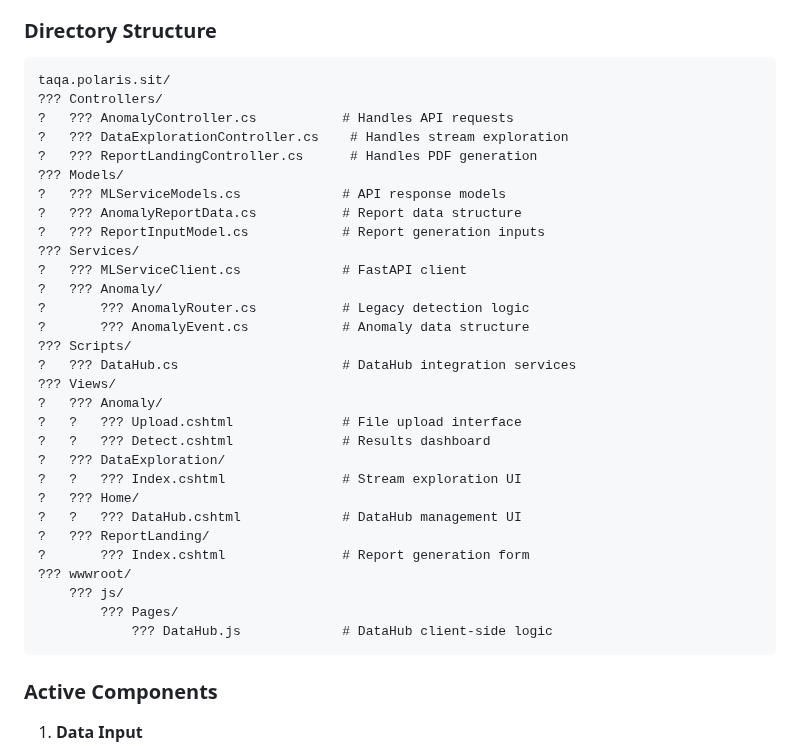
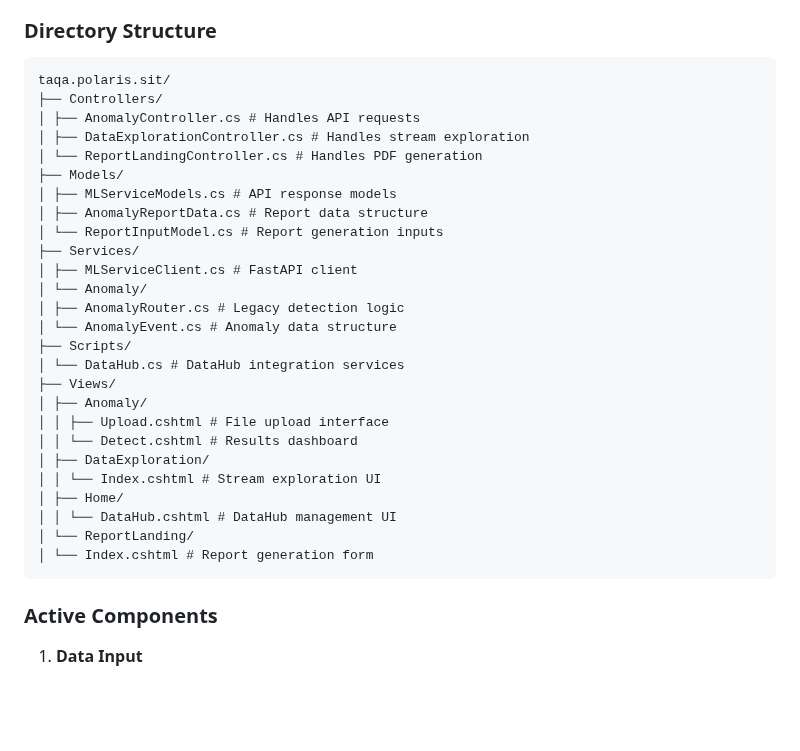
Before and after one commit to ashwinvel2000/AI-Anomaly-Detection, a Markdown page: TAQA_Deployment/README.md, the part around one of its changes. GitHub-like rendering; blank space fills up the shorter version.

````diff
--- a/TAQA_Deployment/README.md
+++ b/TAQA_Deployment/README.md
@@ -8,35 +8,31 @@ This document explains the core scripts needed for the anomaly detection pipelin
 
 ```
 taqa.polaris.sit/
-??? Controllers/
-?   ??? AnomalyController.cs           # Handles API requests
-?   ??? DataExplorationController.cs    # Handles stream exploration
-?   ??? ReportLandingController.cs      # Handles PDF generation
-??? Models/
-?   ??? MLServiceModels.cs             # API response models
-?   ??? AnomalyReportData.cs           # Report data structure
-?   ??? ReportInputModel.cs            # Report generation inputs
-??? Services/
-?   ??? MLServiceClient.cs             # FastAPI client
-?   ??? Anomaly/
-?       ??? AnomalyRouter.cs           # Legacy detection logic
-?       ??? AnomalyEvent.cs            # Anomaly data structure
-??? Scripts/
-?   ??? DataHub.cs                     # DataHub integration services
-??? Views/
-?   ??? Anomaly/
-?   ?   ??? Upload.cshtml              # File upload interface
-?   ?   ??? Detect.cshtml              # Results dashboard
-?   ??? DataExploration/
-?   ?   ??? Index.cshtml               # Stream exploration UI
-?   ??? Home/
-?   ?   ??? DataHub.cshtml             # DataHub management UI
-?   ??? ReportLanding/
-?       ??? Index.cshtml               # Report generation form
-??? wwwroot/
-    ??? js/
-        ??? Pages/
-            ??? DataHub.js             # DataHub client-side logic
+├── Controllers/
+│ ├── AnomalyController.cs # Handles API requests
+│ ├── DataExplorationController.cs # Handles stream exploration
+│ └── ReportLandingController.cs # Handles PDF generation
+├── Models/
+│ ├── MLServiceModels.cs # API response models
+│ ├── AnomalyReportData.cs # Report data structure
+│ └── ReportInputModel.cs # Report generation inputs
+├── Services/
+│ ├── MLServiceClient.cs # FastAPI client
+│ └── Anomaly/
+│ ├── AnomalyRouter.cs # Legacy detection logic
+│ └── AnomalyEvent.cs # Anomaly data structure
+├── Scripts/
+│ └── DataHub.cs # DataHub integration services
+├── Views/
+│ ├── Anomaly/
+│ │ ├── Upload.cshtml # File upload interface
+│ │ └── Detect.cshtml # Results dashboard
+│ ├── DataExploration/
+│ │ └── Index.cshtml # Stream exploration UI
+│ ├── Home/
+│ │ └── DataHub.cshtml # DataHub management UI
+│ └── ReportLanding/
+│ └── Index.cshtml # Report generation form
 ```
 
 ### Active Components
````
Also changed, not shown: other parts of TAQA_Deployment/README.md (+1 -0 lines).
